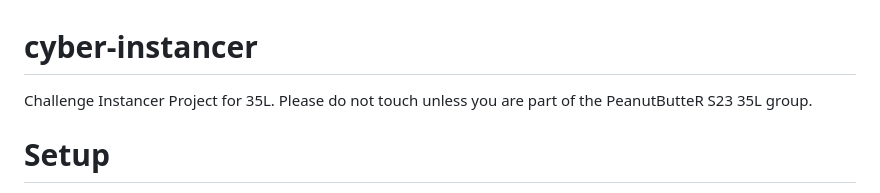
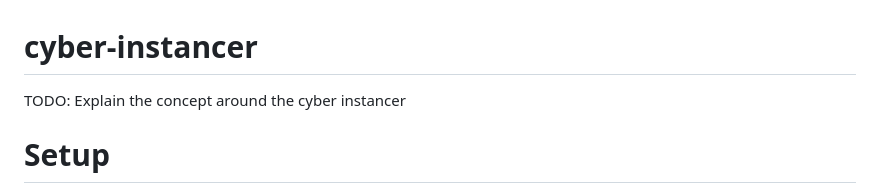
Before and after one commit to pbrucla/cyber-instancer, a Markdown page: README.md, the part around the change. GitHub-like rendering.

```diff
--- a/README.md
+++ b/README.md
@@ -1,6 +1,6 @@
 # cyber-instancer
 
-Challenge Instancer Project for 35L. Please do not touch unless you are part of the PeanutButteR S23 35L group.
+TODO: Explain the concept around the cyber instancer
 
 # Setup
 
```
